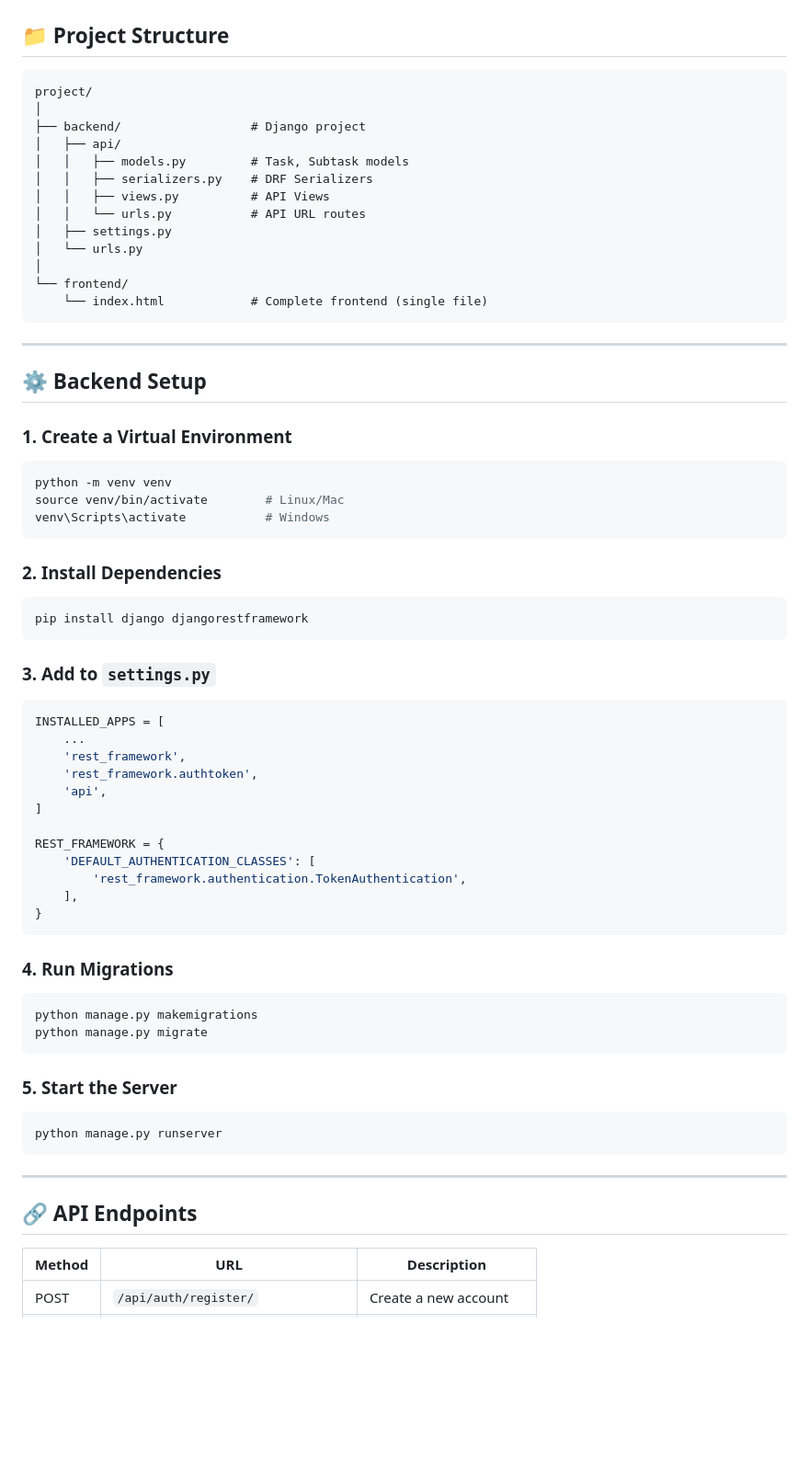
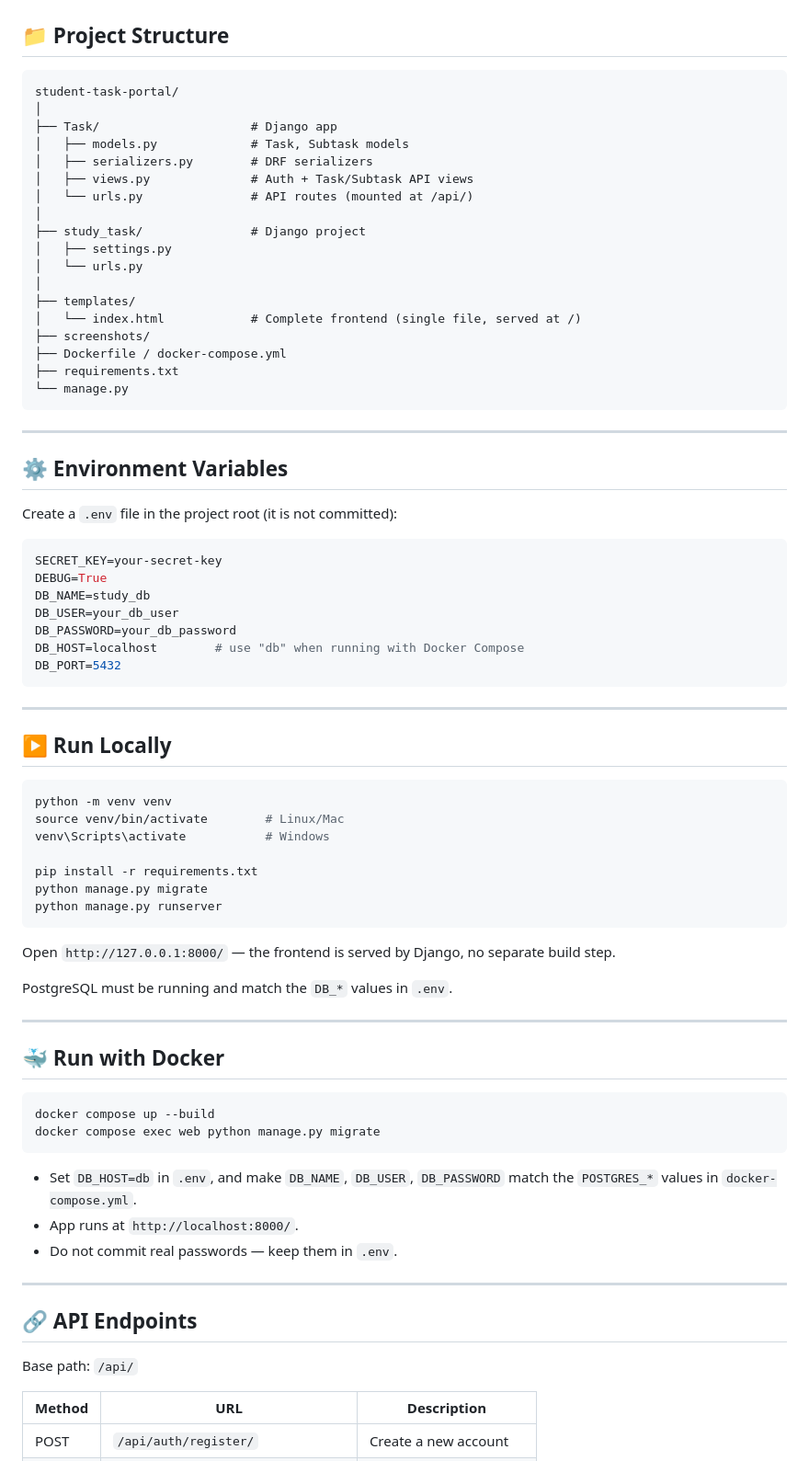
Before and after one commit to sumitkumar01104/Student-Task-Portal, a Markdown page: README.MD, the part around one of its changes. Shown at 92% size. GitHub-like rendering; blank space fills up the shorter version.

Commit message:
Revise README for clarity and structure updates
Updated README to clarify project structure and setup instructions. Added details about environment variables and Docker usage.

````diff
--- a/README.MD
+++ b/README.MD
@@ -31,72 +34,78 @@ A full-stack web app that helps students manage their tasks and subtasks efficie
 ## 📁 Project Structure
 
 ```
-project/
+student-task-portal/
 │
-├── backend/                  # Django project
-│   ├── api/
-│   │   ├── models.py         # Task, Subtask models
-│   │   ├── serializers.py    # DRF Serializers
-│   │   ├── views.py          # API Views
-│   │   └── urls.py           # API URL routes
+├── Task/                     # Django app
+│   ├── models.py             # Task, Subtask models
+│   ├── serializers.py        # DRF serializers
+│   ├── views.py              # Auth + Task/Subtask API views
+│   └── urls.py               # API routes (mounted at /api/)
+│
+├── study_task/               # Django project
 │   ├── settings.py
 │   └── urls.py
 │
-└── frontend/
-    └── index.html            # Complete frontend (single file)
+├── templates/
+│   └── index.html            # Complete frontend (single file, served at /)
+├── screenshots/
+├── Dockerfile / docker-compose.yml
+├── requirements.txt
+└── manage.py
 ```
 
 ---
 
-## ⚙️ Backend Setup
+## ⚙️ Environment Variables
 
-### 1. Create a Virtual Environment
+Create a `.env` file in the project root (it is not committed):
+
+```env
+SECRET_KEY=your-secret-key
+DEBUG=True
+DB_NAME=study_db
+DB_USER=your_db_user
+DB_PASSWORD=your_db_password
+DB_HOST=localhost        # use "db" when running with Docker Compose
+DB_PORT=5432
+```
+
+---
+
+## ▶️ Run Locally
 
 ```bash
 python -m venv venv
 source venv/bin/activate        # Linux/Mac
 venv\Scripts\activate           # Windows
+
+pip install -r requirements.txt
+python manage.py migrate
+python manage.py runserver
 ```
 
-### 2. Install Dependencies
+Open `http://127.0.0.1:8000/` — the frontend is served by Django, no separate build step.
+
+PostgreSQL must be running and match the `DB_*` values in `.env`.
+
+---
+
+## 🐳 Run with Docker
 
 ```bash
-pip install django djangorestframework
+docker compose up --build
+docker compose exec web python manage.py migrate
 ```
 
-### 3. Add to `settings.py`
-
-```python
-INSTALLED_APPS = [
-    ...
-    'rest_framework',
-    'rest_framework.authtoken',
-    'api',
-]
-
-REST_FRAMEWORK = {
-    'DEFAULT_AUTHENTICATION_CLASSES': [
-        'rest_framework.authentication.TokenAuthentication',
-    ],
-}
-```
-
-### 4. Run Migrations
-
-```bash
-python manage.py makemigrations
-python manage.py migrate
-```
-
-### 5. Start the Server
-
-```bash
-python manage.py runserver
-```
+- Set `DB_HOST=db` in `.env`, and make `DB_NAME`, `DB_USER`, `DB_PASSWORD` match the `POSTGRES_*` values in `docker-compose.yml`.
+- App runs at `http://localhost:8000/`.
+- Do not commit real passwords — keep them in `.env`.
 
 ---
 
 ## 🔗 API Endpoints
+
+Base path: `/api/`
 
 | Method | URL | Description |
 |--------|-----|-------------|
````
Also changed, not shown: other parts of README.MD (+18 -28 lines).
